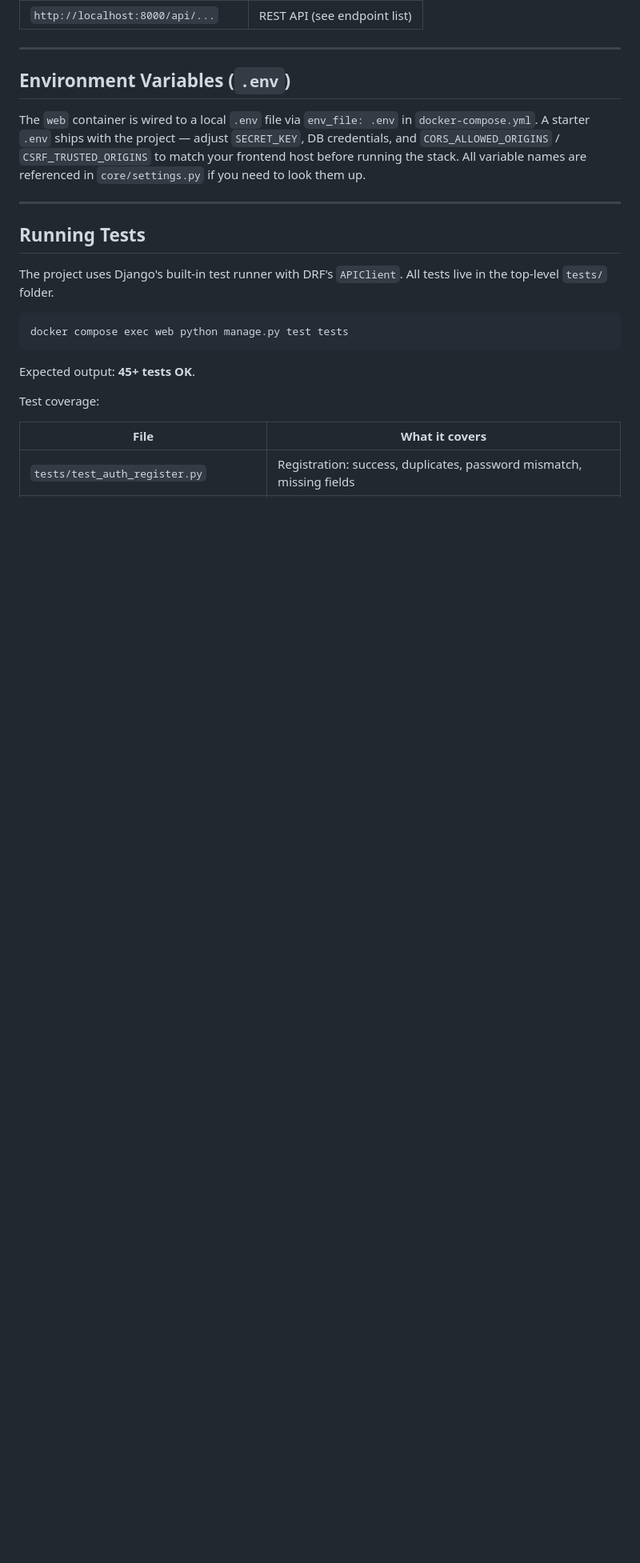
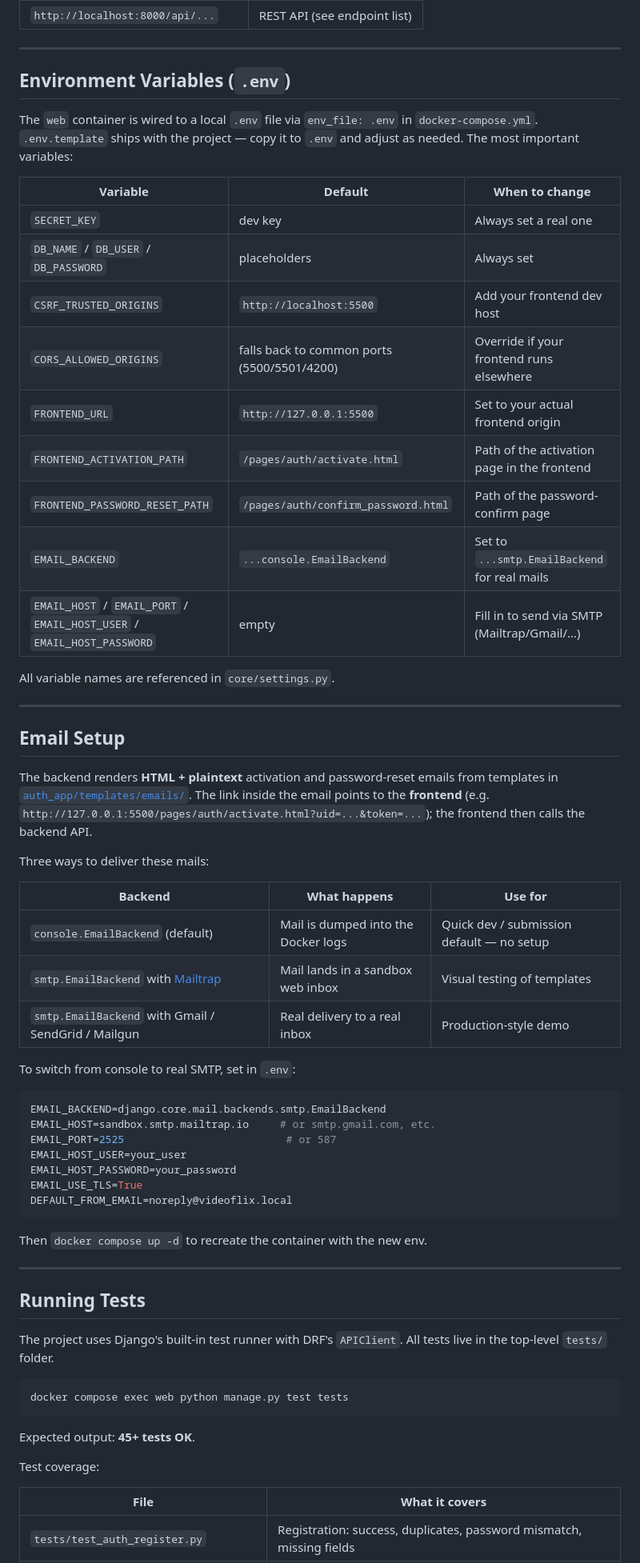
Before and after one commit to Alex-R298/videoflix-backend, a Markdown page: README.md, the part around one of its changes. Shown at 80% size. Rendered like a GitHub page; blank space fills up the shorter version.

Commit message:
Update README.md to clarify .env setup and email configuration details

````diff
--- a/README.md
+++ b/README.md
@@ -93,7 +94,49 @@ The backend is now reachable at **http://localhost:8000/**.
 
 ## Environment Variables (`.env`)
 
-The `web` container is wired to a local `.env` file via `env_file: .env` in `docker-compose.yml`. A starter `.env` ships with the project — adjust `SECRET_KEY`, DB credentials, and `CORS_ALLOWED_ORIGINS` / `CSRF_TRUSTED_ORIGINS` to match your frontend host before running the stack. All variable names are referenced in `core/settings.py` if you need to look them up.
+The `web` container is wired to a local `.env` file via `env_file: .env` in `docker-compose.yml`. `.env.template` ships with the project — copy it to `.env` and adjust as needed. The most important variables:
+
+| Variable | Default | When to change |
+|---|---|---|
+| `SECRET_KEY` | dev key | Always set a real one |
+| `DB_NAME` / `DB_USER` / `DB_PASSWORD` | placeholders | Always set |
+| `CSRF_TRUSTED_ORIGINS` | `http://localhost:5500` | Add your frontend dev host |
+| `CORS_ALLOWED_ORIGINS` | falls back to common ports (5500/5501/4200) | Override if your frontend runs elsewhere |
+| `FRONTEND_URL` | `http://127.0.0.1:5500` | Set to your actual frontend origin |
+| `FRONTEND_ACTIVATION_PATH` | `/pages/auth/activate.html` | Path of the activation page in the frontend |
+| `FRONTEND_PASSWORD_RESET_PATH` | `/pages/auth/confirm_password.html` | Path of the password-confirm page |
+| `EMAIL_BACKEND` | `...console.EmailBackend` | Set to `...smtp.EmailBackend` for real mails |
+| `EMAIL_HOST` / `EMAIL_PORT` / `EMAIL_HOST_USER` / `EMAIL_HOST_PASSWORD` | empty | Fill in to send via SMTP (Mailtrap/Gmail/...) |
+
+All variable names are referenced in `core/settings.py`.
+
+---
+
+## Email Setup
+
+The backend renders **HTML + plaintext** activation and password-reset emails from templates in [`auth_app/templates/emails/`](auth_app/templates/emails/). The link inside the email points to the **frontend** (e.g. `http://127.0.0.1:5500/pages/auth/activate.html?uid=...&token=...`); the frontend then calls the backend API.
+
+Three ways to deliver these mails:
+
+| Backend | What happens | Use for |
+|---|---|---|
+| `console.EmailBackend` (default) | Mail is dumped into the Docker logs | Quick dev / submission default — no setup |
+| `smtp.EmailBackend` with [Mailtrap](https://mailtrap.io) | Mail lands in a sandbox web inbox | Visual testing of templates |
+| `smtp.EmailBackend` with Gmail / SendGrid / Mailgun | Real delivery to a real inbox | Production-style demo |
+
+To switch from console to real SMTP, set in `.env`:
+
+```env
+EMAIL_BACKEND=django.core.mail.backends.smtp.EmailBackend
+EMAIL_HOST=sandbox.smtp.mailtrap.io     # or smtp.gmail.com, etc.
+EMAIL_PORT=2525                          # or 587
+EMAIL_HOST_USER=your_user
+EMAIL_HOST_PASSWORD=your_password
+EMAIL_USE_TLS=True
+DEFAULT_FROM_EMAIL=noreply@videoflix.local
+```
+
+Then `docker compose up -d` to recreate the container with the new env.
 
 ---
 
````
Also changed, not shown: other parts of README.md (+18 -10 lines).
